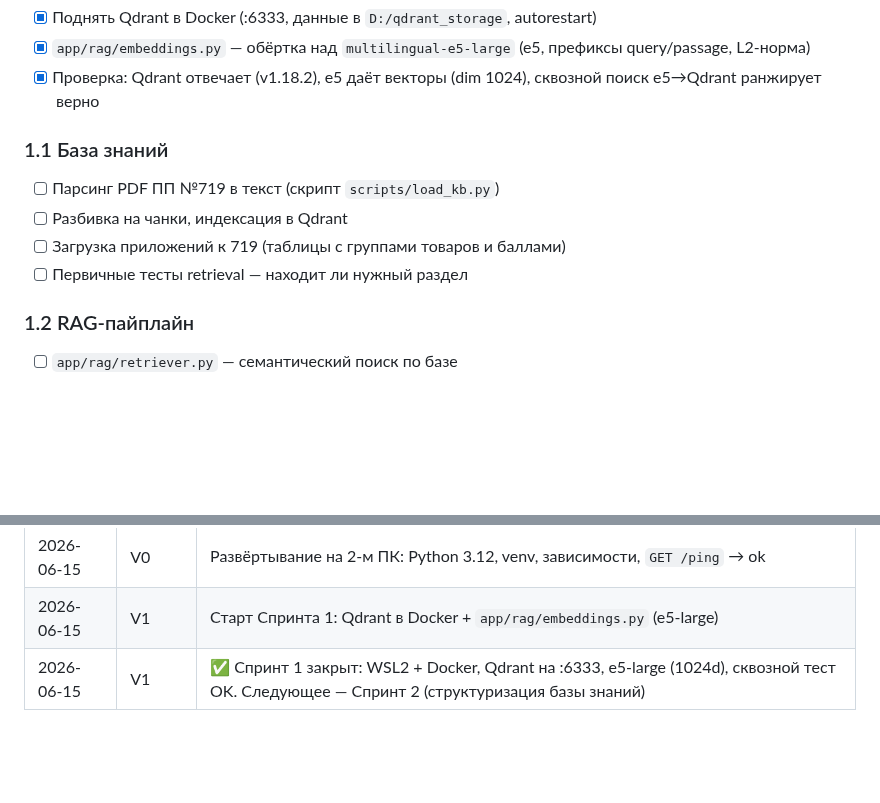
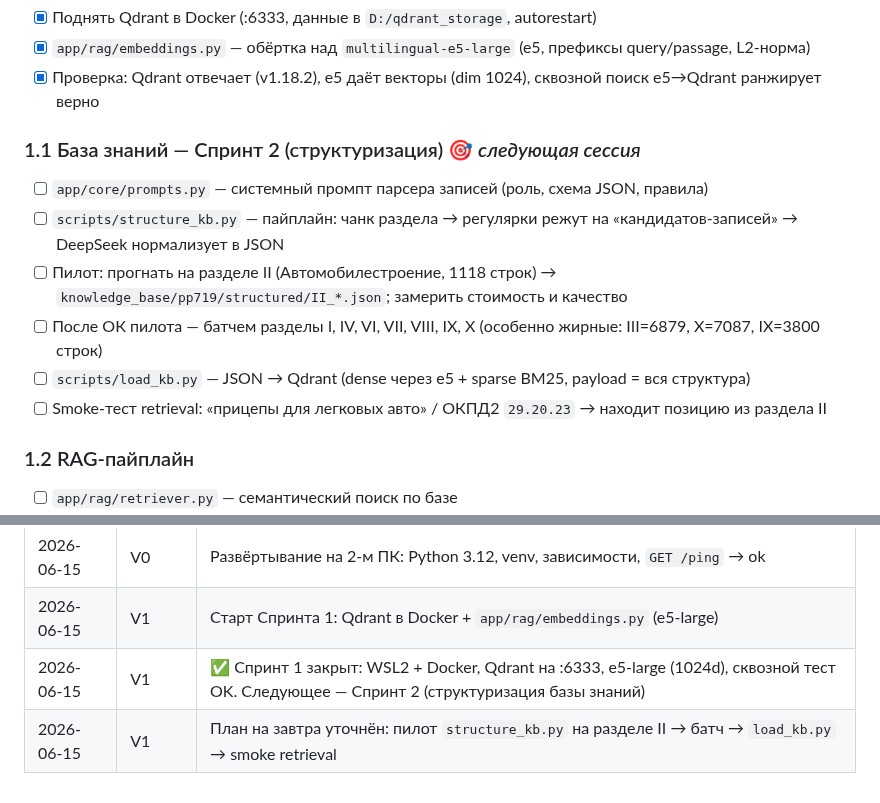
Before and after one commit to pan3v1n/navigator-719, a Markdown page: ROADMAP.md, 2 parts joined by grey strips. GitHub-like rendering; blank space fills up the shorter version.

Commit message:
docs(roadmap): уточнить план V1 Спринт 2 (структуризация базы знаний)
Конкретизированы шаги ближайшей сессии: prompts.py парсера, structure_kb.py
с пилотом на разделе II, батч по жирным разделам, load_kb.py и smoke retrieval.

Co-Authored-By: Claude Opus 4.7 <noreply@anthropic.com>

```diff
--- a/ROADMAP.md
+++ b/ROADMAP.md
@@ -36,11 +36,13 @@
 - [x] `app/rag/embeddings.py` — обёртка над `multilingual-e5-large` (e5, префиксы query/passage, L2-норма)
 - [x] Проверка: Qdrant отвечает (v1.18.2), e5 даёт векторы (dim 1024), сквозной поиск e5→Qdrant ранжирует верно
 
-### 1.1 База знаний
-- [ ] Парсинг PDF ПП №719 в текст (скрипт `scripts/load_kb.py`)
-- [ ] Разбивка на чанки, индексация в Qdrant
-- [ ] Загрузка приложений к 719 (таблицы с группами товаров и баллами)
-- [ ] Первичные тесты retrieval — находит ли нужный раздел
+### 1.1 База знаний — Спринт 2 (структуризация) 🎯 _следующая сессия_
+- [ ] `app/core/prompts.py` — системный промпт парсера записей (роль, схема JSON, правила)
+- [ ] `scripts/structure_kb.py` — пайплайн: чанк раздела → регулярки режут на «кандидатов-записей» → DeepSeek нормализует в JSON
+- [ ] Пилот: прогнать на разделе II (Автомобилестроение, 1118 строк) → `knowledge_base/pp719/structured/II_*.json`; замерить стоимость и качество
+- [ ] После ОК пилота — батчем разделы I, IV, VI, VII, VIII, IX, X (особенно жирные: III=6879, X=7087, IX=3800 строк)
+- [ ] `scripts/load_kb.py` — JSON → Qdrant (dense через e5 + sparse BM25, payload = вся структура)
+- [ ] Smoke-тест retrieval: «прицепы для легковых авто» / ОКПД2 `29.20.23` → находит позицию из раздела II
 
 ### 1.2 RAG-пайплайн
 - [ ] `app/rag/retriever.py` — семантический поиск по базе
@@ -142,3 +144,4 @@
 | 2026-06-15 | V0 | Развёртывание на 2-м ПК: Python 3.12, venv, зависимости, `GET /ping` → ok |
 | 2026-06-15 | V1 | Старт Спринта 1: Qdrant в Docker + `app/rag/embeddings.py` (e5-large) |
 | 2026-06-15 | V1 | ✅ Спринт 1 закрыт: WSL2 + Docker, Qdrant на :6333, e5-large (1024d), сквозной тест OK. Следующее — Спринт 2 (структуризация базы знаний) |
+| 2026-06-15 | V1 | План на завтра уточнён: пилот `structure_kb.py` на разделе II → батч → `load_kb.py` → smoke retrieval |
```
